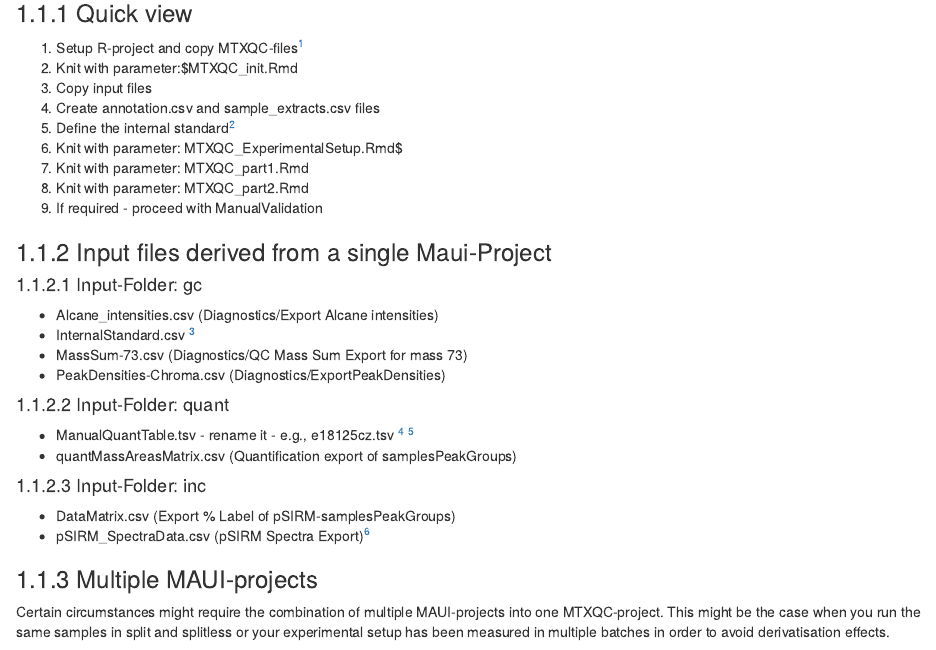
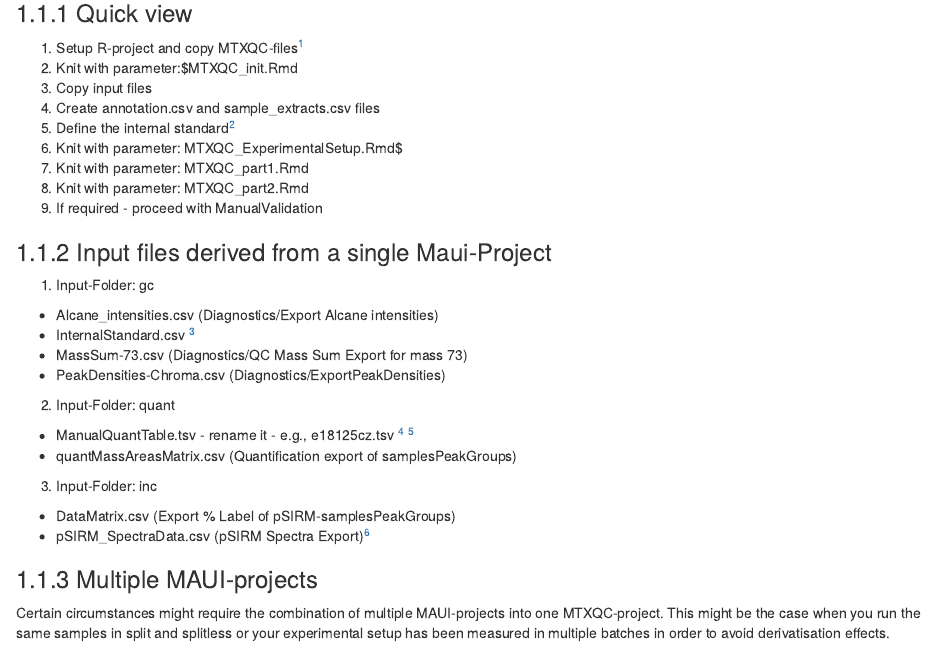
Before and after one commit to ChristinZasada/MTXQC_documentation, an R Markdown document (03-workflows.Rmd): the page in a window 1100 px wide, from 350 px down. Rendered offline with R 4.5, knitr and Pandoc, with nearby package versions; drawn as R Markdown's standard HTML page in place of the format the file asks for.

Commit message:
New rendering

```diff
--- a/03-workflows.Rmd
+++ b/03-workflows.Rmd
@@ -30,19 +29,19 @@
 
 ### Input files derived from a single Maui-Project{#container}
 
-#### Input-Folder: gc
+1. Input-Folder: gc
 
 - Alcane_intensities.csv (Diagnostics/Export Alcane intensities)
 - InternalStandard.csv ^[see more details below]
 - MassSum-73.csv (Diagnostics/QC Mass Sum Export for mass 73)
 - PeakDensities-Chroma.csv (Diagnostics/ExportPeakDensities)
 
-#### Input-Folder: quant
+2. Input-Folder: quant
 
 - ManualQuantTable.tsv - rename it - e.g., e18125cz.tsv ^[Location: Maui-project/export/QM-AbsoluteQuantification/...] ^[C://Users/User-name/MauiProjects/...]
 - quantMassAreasMatrix.csv (Quantification export of samplesPeakGroups)
 
-#### Input-Folder: inc
+3. Input-Folder: inc
 
 - DataMatrix.csv (Export \% Label of pSIRM-samplesPeakGroups)
 - pSIRM_SpectraData.csv (pSIRM Spectra Export)^[Requires the selection of Natural_MIDs.txt]
```
Also changed, not shown: index.Rmd (+1 -0 lines), docs/search_index.json, 03-workflows.Rmd (1 more changed lines), 8 other files.
